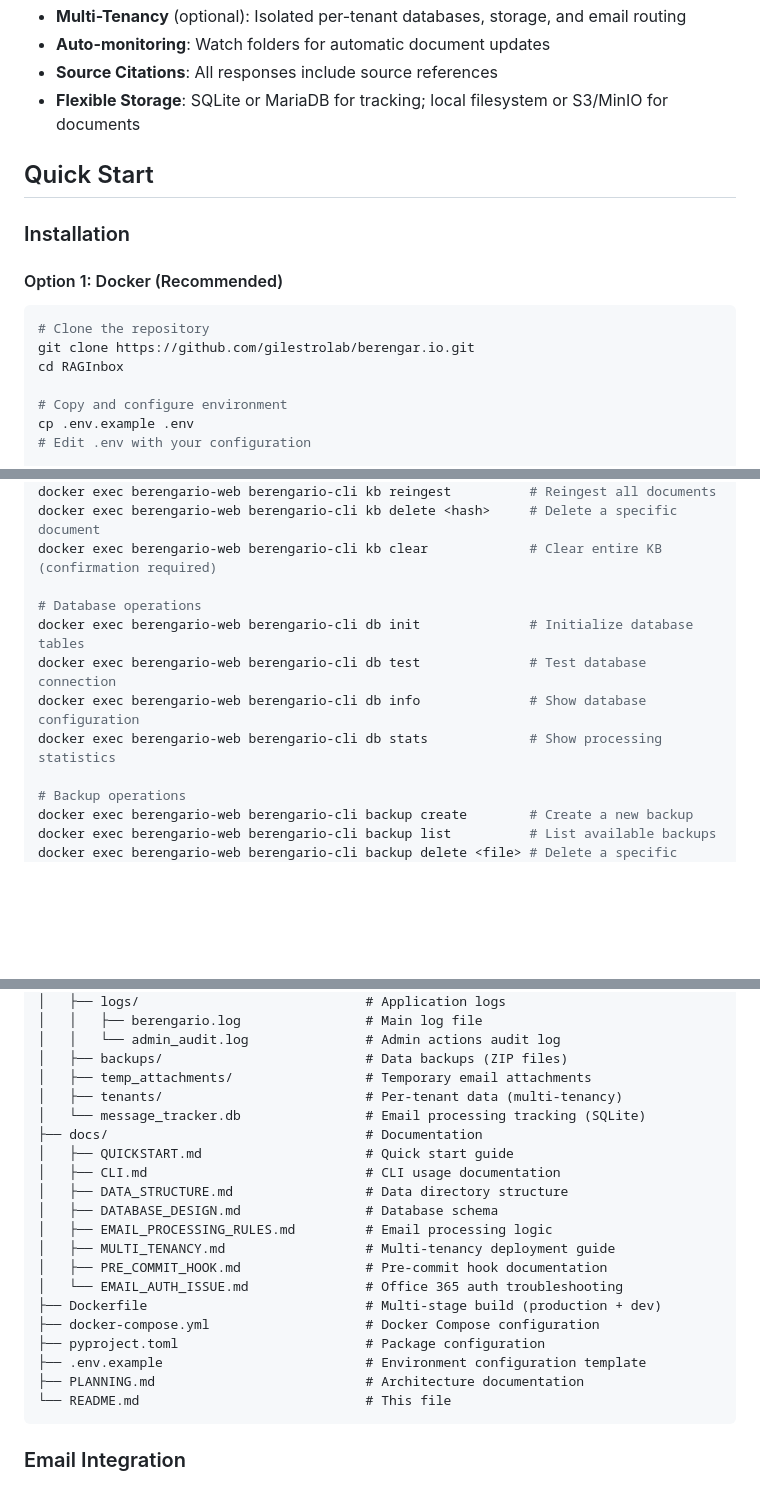
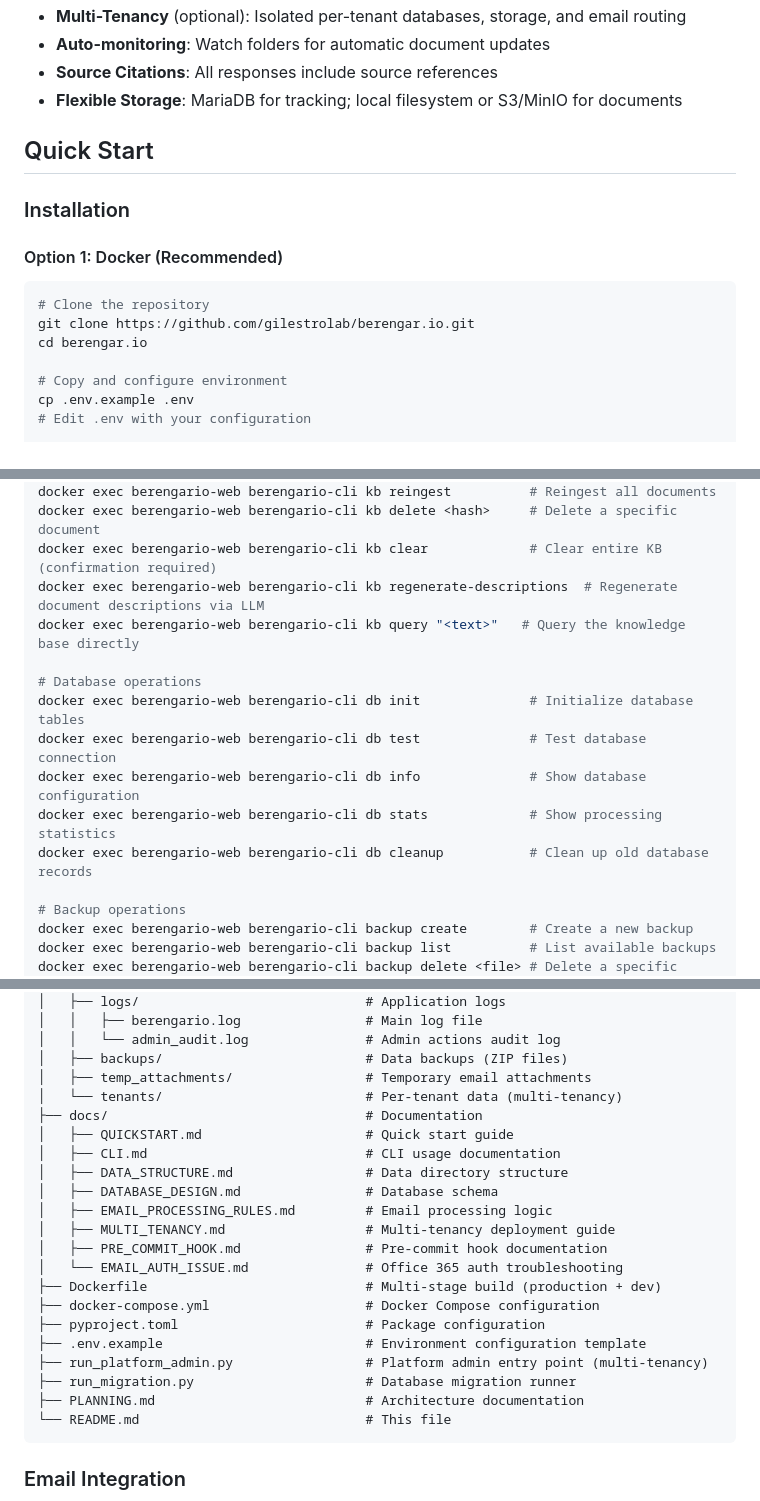
Before and after one commit to gilestrolab/berengario, a Markdown page: README.md, 3 parts joined by grey strips. Rendered like a GitHub page; blank space fills up the shorter version.

````diff
--- a/README.md
+++ b/README.md
@@ -54,7 +54,7 @@ Berengario is a flexible infrastructure that combines document processing, vecto
 - **Multi-Tenancy** (optional): Isolated per-tenant databases, storage, and email routing
 - **Auto-monitoring**: Watch folders for automatic document updates
 - **Source Citations**: All responses include source references
-- **Flexible Storage**: SQLite or MariaDB for tracking; local filesystem or S3/MinIO for documents
+- **Flexible Storage**: MariaDB for tracking; local filesystem or S3/MinIO for documents
 
 ## Quick Start
 
@@ -65,7 +65,7 @@ Berengario is a flexible infrastructure that combines document processing, vecto
 ```bash
 # Clone the repository
 git clone https://github.com/gilestrolab/berengar.io.git
-cd RAGInbox
+cd berengar.io
 
 # Copy and configure environment
 cp .env.example .env
@@ -154,12 +154,15 @@ docker exec berengario-web berengario-cli kb stats             # Show KB statist
 docker exec berengario-web berengario-cli kb reingest          # Reingest all documents
 docker exec berengario-web berengario-cli kb delete <hash>     # Delete a specific document
 docker exec berengario-web berengario-cli kb clear             # Clear entire KB (confirmation required)
+docker exec berengario-web berengario-cli kb regenerate-descriptions  # Regenerate document descriptions via LLM
+docker exec berengario-web berengario-cli kb query "<text>"   # Query the knowledge base directly
 
 # Database operations
 docker exec berengario-web berengario-cli db init              # Initialize database tables
 docker exec berengario-web berengario-cli db test              # Test database connection
 docker exec berengario-web berengario-cli db info              # Show database configuration
 docker exec berengario-web berengario-cli db stats             # Show processing statistics
+docker exec berengario-web berengario-cli db cleanup           # Clean up old database records
 
 # Backup operations
 docker exec berengario-web berengario-cli backup create        # Create a new backup
@@ -474,8 +494,7 @@ RAGInbox/
 │   │   └── admin_audit.log               # Admin actions audit log
 │   ├── backups/                          # Data backups (ZIP files)
 │   ├── temp_attachments/                 # Temporary email attachments
-│   ├── tenants/                          # Per-tenant data (multi-tenancy)
-│   └── message_tracker.db                # Email processing tracking (SQLite)
+│   └── tenants/                          # Per-tenant data (multi-tenancy)
 ├── docs/                                 # Documentation
 │   ├── QUICKSTART.md                     # Quick start guide
 │   ├── CLI.md                            # CLI usage documentation
@@ -489,6 +508,8 @@ RAGInbox/
 ├── docker-compose.yml                    # Docker Compose configuration
 ├── pyproject.toml                        # Package configuration
 ├── .env.example                          # Environment configuration template
+├── run_platform_admin.py                 # Platform admin entry point (multi-tenancy)
+├── run_migration.py                      # Database migration runner
 ├── PLANNING.md                           # Architecture documentation
 └── README.md                             # This file
 ```
````
Also changed, not shown: other parts of README.md (+30 -14 lines).
